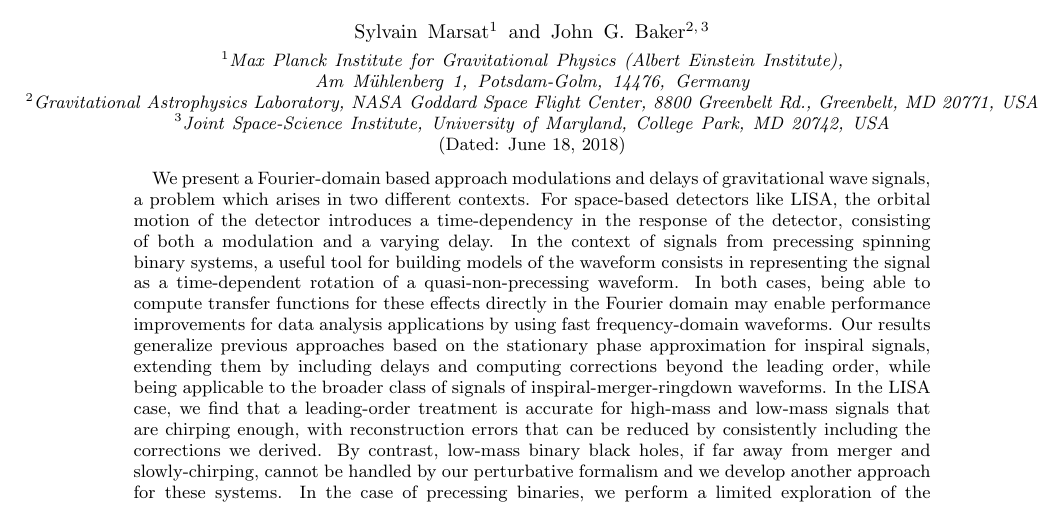
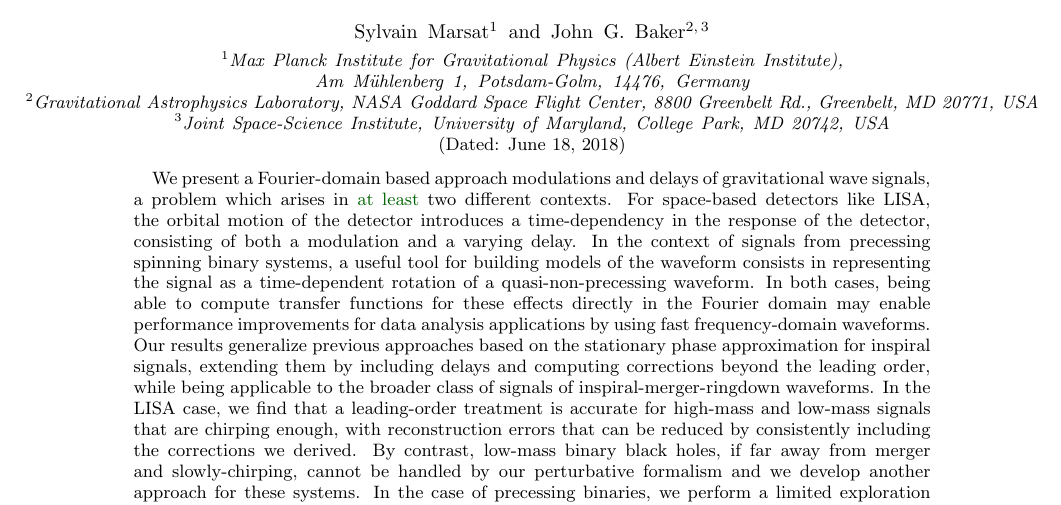
Before and after one commit to JohnGBaker/flare, a LaTeX paper (docs/paper_method.tex): part of page 1 of 41, cut so that both start at the same text. Compiled offline with pdfLaTeX.

Commit message:
Tiny addition to abstract.

```diff
--- a/docs/paper_method.tex
+++ b/docs/paper_method.tex
@@ -80,7 +80,7 @@ prd,superscriptaddress,nofootinbib]{revtex4-1}
 
 \begin{abstract}
 
-We present a Fourier-domain based approach modulations and delays of gravitational wave signals, a problem which arises in two different contexts. For space-based detectors like LISA, the orbital motion of the detector introduces a time-dependency in the response of the detector, consisting of both a modulation and a varying delay. In the context of signals from precessing spinning binary systems, a useful tool for building models of the waveform consists in representing the signal as a time-dependent rotation of a quasi-non-precessing waveform. In both cases, being able to compute transfer functions for these effects directly in the Fourier domain may enable performance improvements for data analysis applications by using fast frequency-domain waveforms. Our results generalize previous approaches based on the stationary phase approximation for inspiral signals, extending them by including delays and computing corrections beyond the leading order, while being applicable to the broader class of signals of inspiral-merger-ringdown waveforms. In the LISA case, we find that a leading-order treatment is accurate for high-mass and low-mass signals that are chirping enough, with reconstruction errors that can be reduced by consistently including the corrections we derived. By contrast, low-mass binary black holes, if far away from merger and slowly-chirping, cannot be handled by our perturbative formalism and we develop another approach for these systems. In the case of precessing binaries, we perform a limited exploration of the merger-ringdown range based on a toy model for the precession. We find that, depending on the post-merger frame velocity, deviations from leading order can become qualitatively large to the point of challenging our perturbative formalism, while affecting mainly subdominant mode contributions and giving rise to a limited unfaithfulness in the full waveform. Including higher-order corrections consistently reduces the unfaithfulness, and we further develop an alternative approach to accurately represent post-merger features.
+We present a Fourier-domain based approach modulations and delays of gravitational wave signals, a problem which arises in \jgb{at least} two different contexts. For space-based detectors like LISA, the orbital motion of the detector introduces a time-dependency in the response of the detector, consisting of both a modulation and a varying delay. In the context of signals from precessing spinning binary systems, a useful tool for building models of the waveform consists in representing the signal as a time-dependent rotation of a quasi-non-precessing waveform. In both cases, being able to compute transfer functions for these effects directly in the Fourier domain may enable performance improvements for data analysis applications by using fast frequency-domain waveforms. Our results generalize previous approaches based on the stationary phase approximation for inspiral signals, extending them by including delays and computing corrections beyond the leading order, while being applicable to the broader class of signals of inspiral-merger-ringdown waveforms. In the LISA case, we find that a leading-order treatment is accurate for high-mass and low-mass signals that are chirping enough, with reconstruction errors that can be reduced by consistently including the corrections we derived. By contrast, low-mass binary black holes, if far away from merger and slowly-chirping, cannot be handled by our perturbative formalism and we develop another approach for these systems. In the case of precessing binaries, we perform a limited exploration of the merger-ringdown range based on a toy model for the precession. We find that, depending on the post-merger frame velocity, deviations from leading order can become qualitatively large to the point of challenging our perturbative formalism, while affecting mainly subdominant mode contributions and giving rise to a limited unfaithfulness in the full waveform. Including higher-order corrections consistently reduces the unfaithfulness, and we further develop an alternative approach to accurately represent post-merger features.
 
 \end{abstract}
 
```
